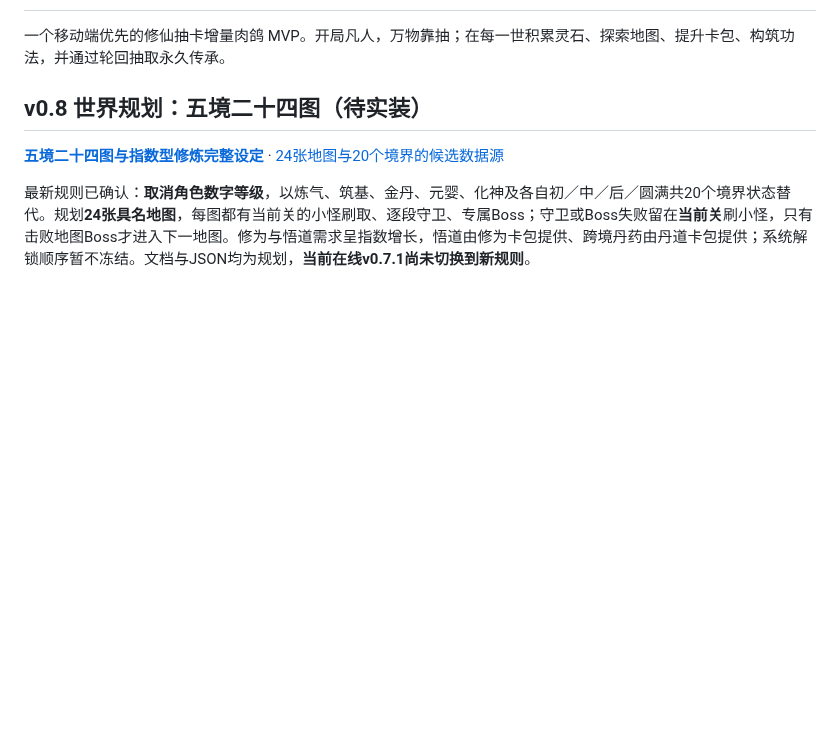
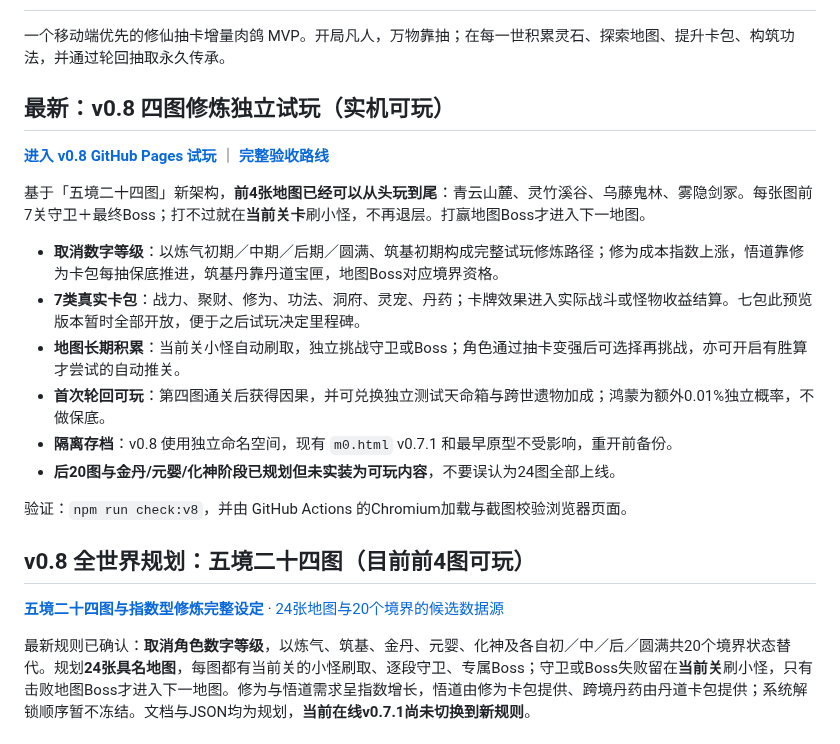
Before and after one commit to Tera-Dark/Gacha-Ascension, a Markdown page: README.md, the part around the change. Rendered like a GitHub page; blank space fills up the shorter version.

Commit message:
docs(v0.8): feature playable four-map preview prominently, preserve v0.7.1 entry

```diff
--- a/README.md
+++ b/README.md
@@ -2,7 +2,22 @@
 
 一个移动端优先的修仙抽卡增量肉鸽 MVP。开局凡人，万物靠抽；在每一世积累灵石、探索地图、提升卡包、构筑功法，并通过轮回抽取永久传承。
 
-## v0.8 世界规划：五境二十四图（待实装）
+## 最新：v0.8 四图修炼独立试玩（实机可玩）
+
+**[进入 v0.8 GitHub Pages 试玩](https://tera-dark.github.io/Gacha-Ascension/preview-v0.8.html)** ｜ **[完整验收路线](docs/V8-PLAYABLE-SLICE.md)**
+
+基于「五境二十四图」新架构，**前4张地图已经可以从头玩到尾**：青云山麓、灵竹溪谷、乌藤鬼林、雾隐剑冢。每张图前7关守卫＋最终Boss；打不过就在**当前关卡**刷小怪，不再退层。打赢地图Boss才进入下一地图。
+
+- **取消数字等级**：以炼气初期／中期／后期／圆满、筑基初期构成完整试玩修炼路径；修为成本指数上涨，悟道靠修为卡包每抽保底推进，筑基丹靠丹道宝匣，地图Boss对应境界资格。
+- **7类真实卡包**：战力、聚财、修为、功法、洞府、灵宠、丹药；卡牌效果进入实际战斗或怪物收益结算。七包此预览版本暂时全部开放，便于之后试玩决定里程碑。
+- **地图长期积累**：当前关小怪自动刷取，独立挑战守卫或Boss；角色通过抽卡变强后可选择再挑战，亦可开启有胜算才尝试的自动推关。
+- **首次轮回可玩**：第四图通关后获得因果，并可兑换独立测试天命箱与跨世遗物加成；鸿蒙为额外0.01%独立概率，不做保底。
+- **隔离存档**：v0.8 使用独立命名空间，现有 `m0.html` v0.7.1 和最早原型不受影响，重开前备份。
+- **后20图与金丹/元婴/化神阶段已规划但未实装为可玩内容**，不要误认为24图全部上线。
+
+验证：`npm run check:v8`，并由 GitHub Actions 的Chromium加载与截图校验浏览器页面。
+
+## v0.8 全世界规划：五境二十四图（目前前4图可玩）
 
 **[五境二十四图与指数型修炼完整设定](docs/REALMS-AND-MAPS-v0.8.md)** · [24张地图与20个境界的候选数据源](data/realms-maps.v0.8.proposal.json)
 
```
